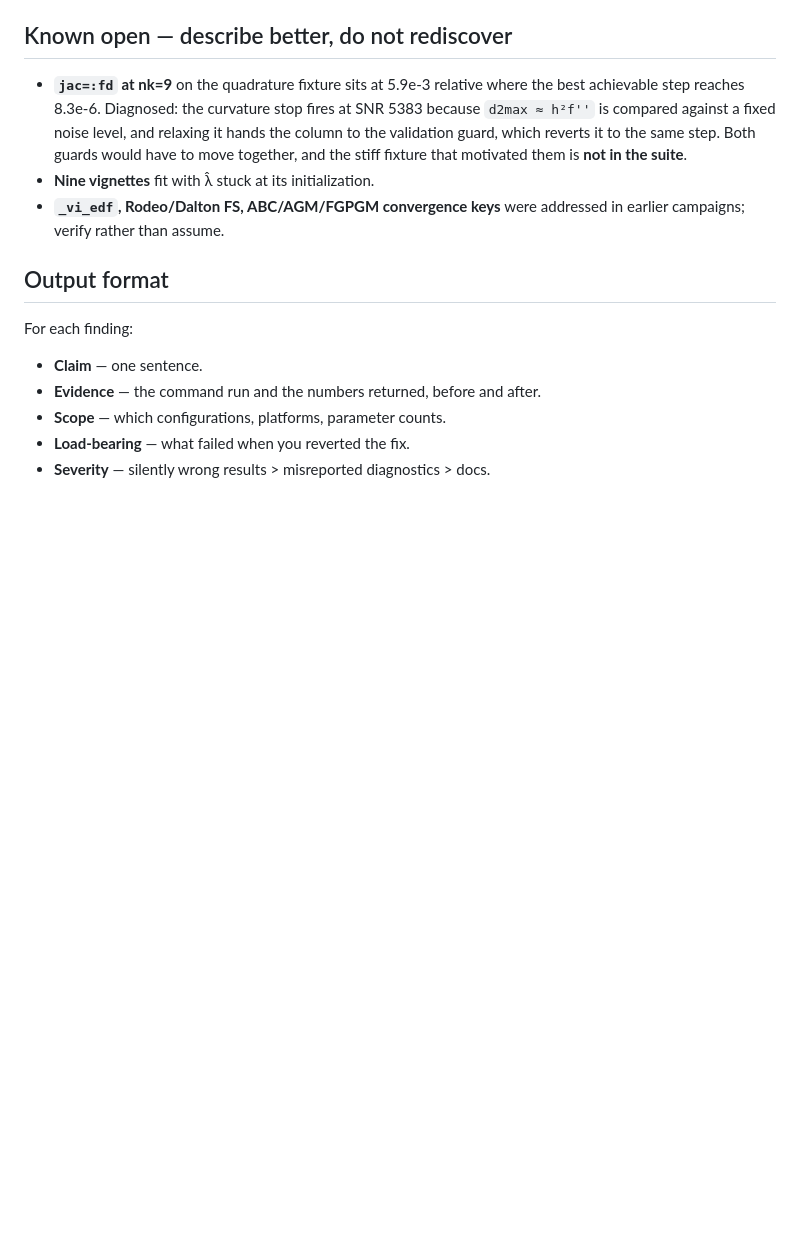
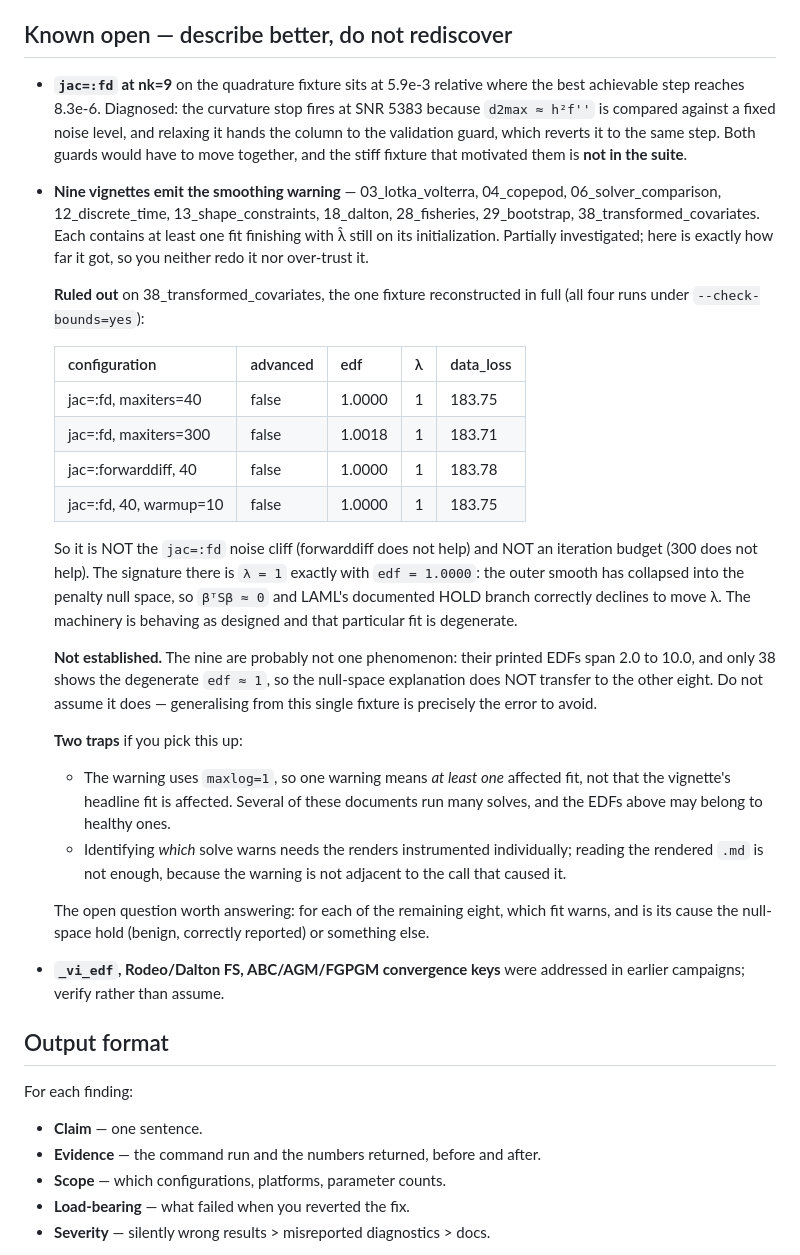
Before and after one commit to ecorecipes/PartiallySpecifiedModels.jl, a Markdown page: PROMPT.md, the part around the change. Drawn GitHub-style; blank space fills up the shorter version.

Commit message:
docs: log the nine-vignette thread in PROMPT.md for the second review
Records how far the investigation got and, more importantly, where it stops.

RULED OUT on 38_transformed_covariates, reconstructed in full: not the
jac=:fd noise cliff (forwarddiff does not help) and not an iteration budget
(300 iterations does not help). All four configurations return
advanced=false with lambda = 1 exactly and edf = 1.0000 -- the outer smooth
has collapsed into the penalty null space, so the beta'S beta term is ~0 and
LAML's documented HOLD branch correctly declines to move lambda. Machinery
correct, fit degenerate.

NOT ESTABLISHED, and flagged as such: the nine are probably not one
phenomenon. Their printed EDFs span 2.0 to 10.0 and only 38 shows the
degenerate edf ~ 1, so the null-space explanation does not transfer. Also
records two traps -- maxlog=1 means one warning implies at least one
affected fit rather than an affected headline fit, and identifying which
solve warns needs the renders instrumented, since the warning is not
adjacent to its cause in the rendered markdown.

Co-Authored-By: Claude Opus 5 (1M context) <noreply@anthropic.com>
Claude-Session: https://claude.ai/code/session_01FicGYzipCBKEmV4yo9E7AH

```diff
--- a/PROMPT.md
+++ b/PROMPT.md
@@ -83,7 +83,48 @@ Before reporting anything:
   noise level, and relaxing it hands the column to the validation guard,
   which reverts it to the same step. Both guards would have to move together,
   and the stiff fixture that motivated them is **not in the suite**.
-- **Nine vignettes** fit with λ̂ stuck at its initialization.
+- **Nine vignettes emit the smoothing warning** — 03_lotka_volterra,
+  04_copepod, 06_solver_comparison, 12_discrete_time, 13_shape_constraints,
+  18_dalton, 28_fisheries, 29_bootstrap, 38_transformed_covariates. Each
+  contains at least one fit finishing with λ̂ still on its initialization.
+  Partially investigated; here is exactly how far it got, so you neither
+  redo it nor over-trust it.
+
+  **Ruled out** on 38_transformed_covariates, the one fixture reconstructed
+  in full (all four runs under `--check-bounds=yes`):
+
+  | configuration           | advanced | edf    | λ | data_loss |
+  |-------------------------|----------|--------|---|-----------|
+  | jac=:fd, maxiters=40    | false    | 1.0000 | 1 | 183.75    |
+  | jac=:fd, maxiters=300   | false    | 1.0018 | 1 | 183.71    |
+  | jac=:forwarddiff, 40    | false    | 1.0000 | 1 | 183.78    |
+  | jac=:fd, 40, warmup=10  | false    | 1.0000 | 1 | 183.75    |
+
+  So it is NOT the `jac=:fd` noise cliff (forwarddiff does not help) and NOT
+  an iteration budget (300 does not help). The signature there is `λ = 1`
+  exactly with `edf = 1.0000`: the outer smooth has collapsed into the
+  penalty null space, so `βᵀSβ ≈ 0` and LAML's documented HOLD branch
+  correctly declines to move λ. The machinery is behaving as designed and
+  that particular fit is degenerate.
+
+  **Not established.** The nine are probably not one phenomenon: their
+  printed EDFs span 2.0 to 10.0, and only 38 shows the degenerate `edf ≈ 1`,
+  so the null-space explanation does NOT transfer to the other eight. Do not
+  assume it does — generalising from this single fixture is precisely the
+  error to avoid.
+
+  **Two traps** if you pick this up:
+   - The warning uses `maxlog=1`, so one warning means *at least one*
+     affected fit, not that the vignette's headline fit is affected. Several
+     of these documents run many solves, and the EDFs above may belong to
+     healthy ones.
+   - Identifying *which* solve warns needs the renders instrumented
+     individually; reading the rendered `.md` is not enough, because the
+     warning is not adjacent to the call that caused it.
+
+  The open question worth answering: for each of the remaining eight, which
+  fit warns, and is its cause the null-space hold (benign, correctly
+  reported) or something else.
 - **`_vi_edf`, Rodeo/Dalton FS, ABC/AGM/FGPGM convergence keys** were
   addressed in earlier campaigns; verify rather than assume.
 
```
